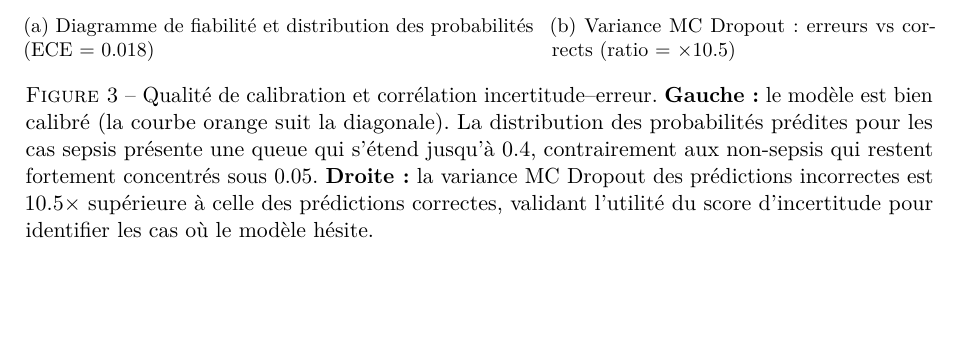
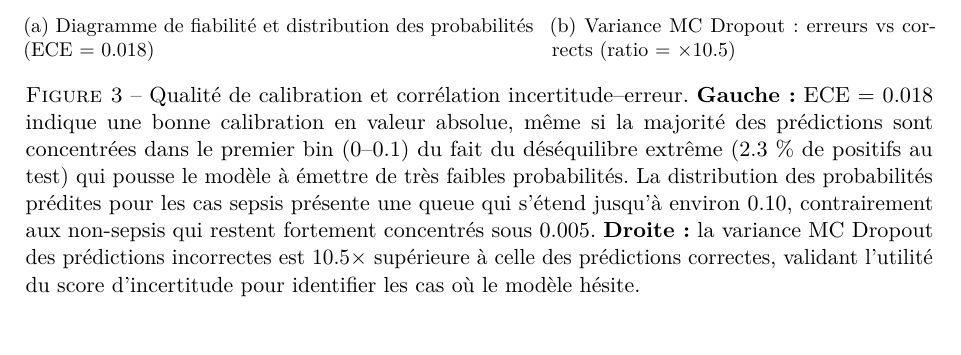
Before and after one commit to BigYellowData/diffusion-ts-sepsis, a LaTeX document (rapport.tex): part of page 9 of 14, cut so that both start at the same text, the shorter picture padded with empty space. Compiled offline with pdfLaTeX.

Commit message:
Update figure 3 caption to match the actual post-fix calibration plot
The caption claimed sepsis probabilities extend up to 0.4 and non-sepsis
stay below 0.05, which described the leaky-model figure. After the data
leakage fix the predictions are much more compressed: sepsis tail tops
out around 0.10, non-sepsis stay under 0.005, and the reliability
diagram is dominated by the first 0-0.1 bin. Reworded the caption to
match what the regenerated figure actually shows, with an explicit note
that ECE 0.018 still indicates good calibration despite the visually
degenerate reliability plot.

```diff
--- a/rapport.tex
+++ b/rapport.tex
@@ -491,10 +491,13 @@ Seuil optimal (Youden, val set)  & 0.0020 \\
     \caption{Variance MC Dropout : erreurs vs corrects (ratio = $\times$10.5)}
 \end{subfigure}
 \caption{Qualité de calibration et corrélation incertitude--erreur.
-\textbf{Gauche :} le modèle est bien calibré (la courbe orange suit la diagonale).
-La distribution des probabilités prédites pour les cas sepsis présente une queue
-qui s'étend jusqu'à 0.4, contrairement aux non-sepsis qui restent fortement
-concentrés sous 0.05. \textbf{Droite :} la variance MC Dropout des prédictions
+\textbf{Gauche :} ECE = 0.018 indique une bonne calibration en valeur absolue,
+même si la majorité des prédictions sont concentrées dans le premier bin
+(0--0.1) du fait du déséquilibre extrême (2.3~\% de positifs au test) qui
+pousse le modèle à émettre de très faibles probabilités. La distribution des
+probabilités prédites pour les cas sepsis présente une queue qui s'étend jusqu'à
+environ 0.10, contrairement aux non-sepsis qui restent fortement concentrés
+sous 0.005. \textbf{Droite :} la variance MC Dropout des prédictions
 incorrectes est 10.5$\times$ supérieure à celle des prédictions correctes,
 validant l'utilité du score d'incertitude pour identifier les cas où le modèle
 hésite.}
```
Also changed, not shown: rapport.pdf.
